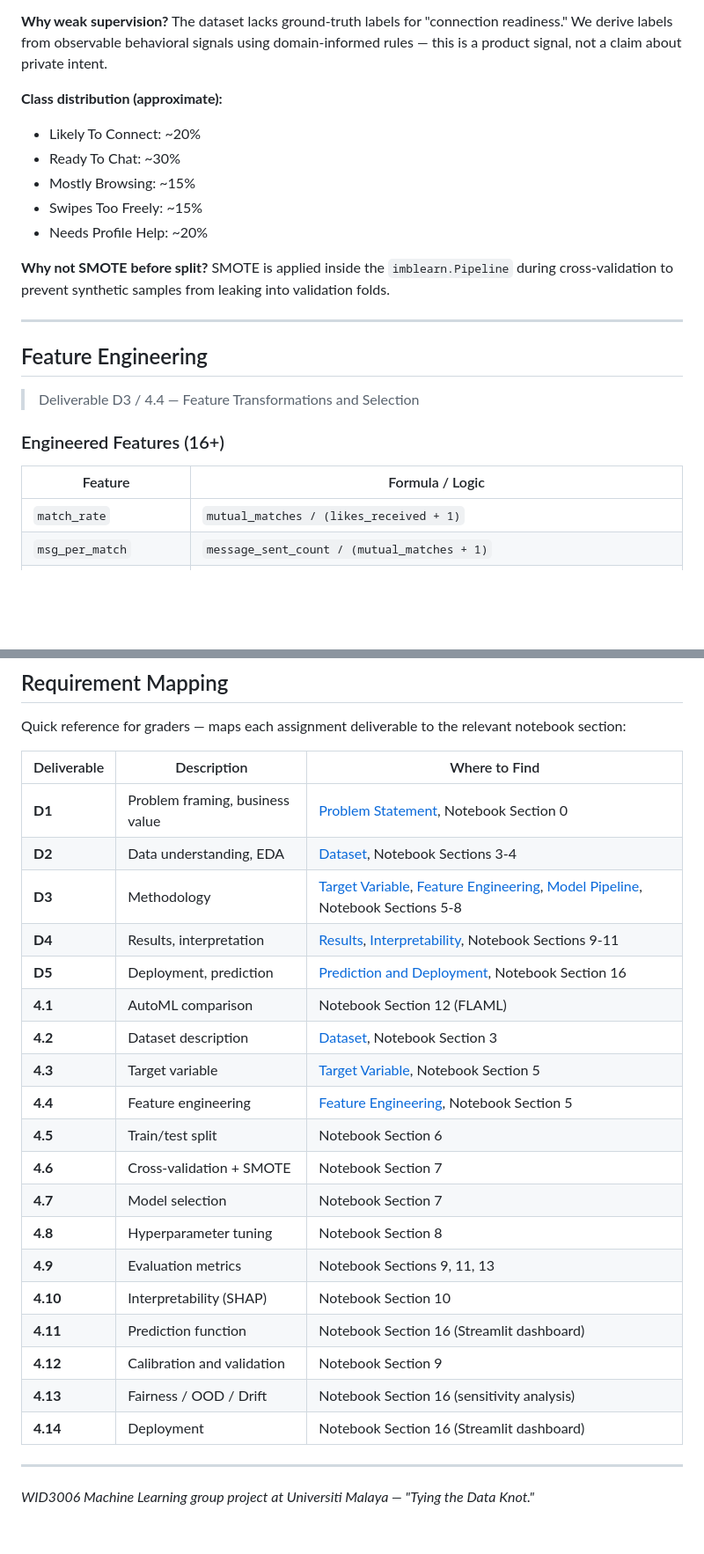
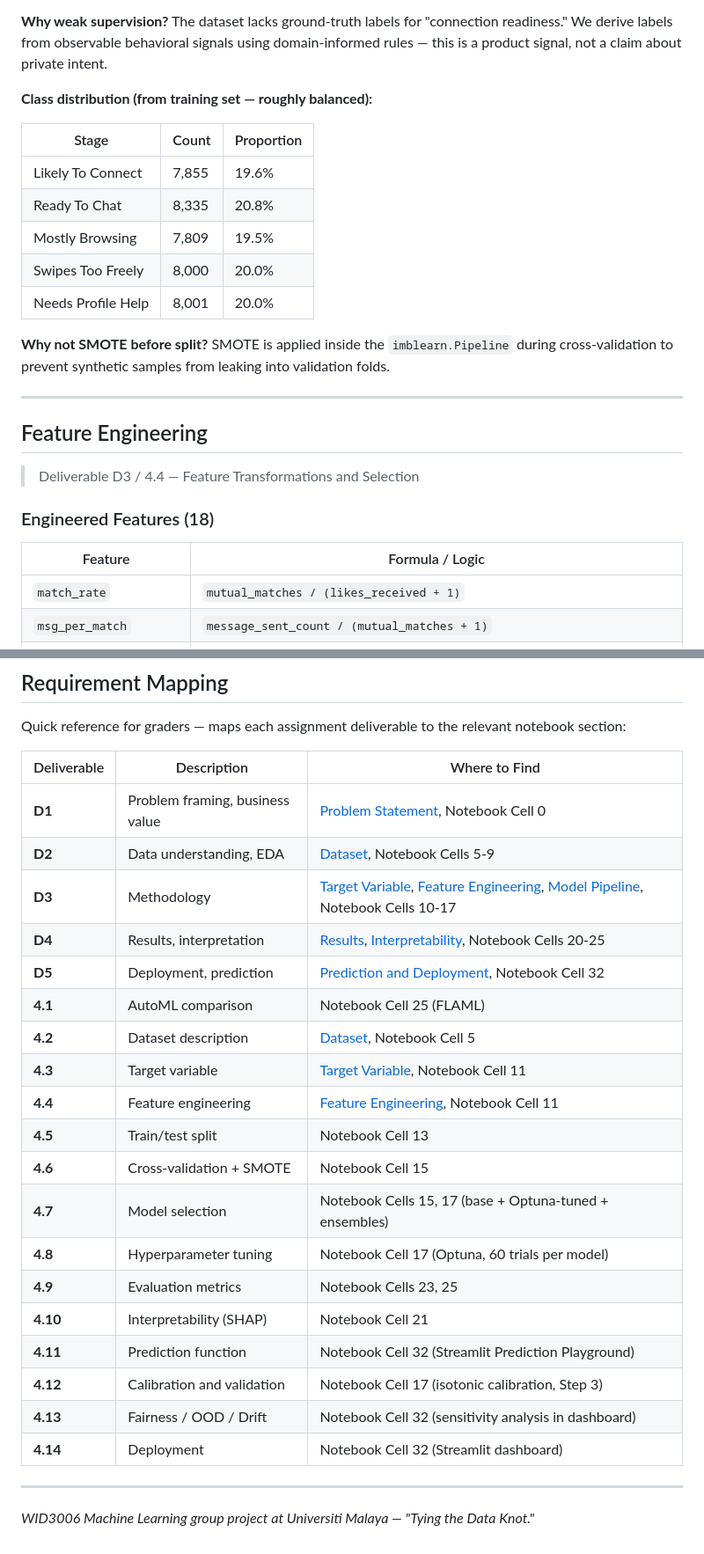
Before and after one commit to iztzx/WID3006_ML, a Markdown page: README.md, 2 parts joined by grey strips. Shown at 88% size. GitHub-like rendering; blank space fills up the shorter version.

```diff
--- a/README.md
+++ b/README.md
@@ -88,13 +90,15 @@ connection_score = 0.35 x match_quality
 
 **Why weak supervision?** The dataset lacks ground-truth labels for "connection readiness." We derive labels from observable behavioral signals using domain-informed rules — this is a product signal, not a claim about private intent.
 
-**Class distribution (approximate):**
+**Class distribution (from training set — roughly balanced):**
 
-- Likely To Connect: ~20%
-- Ready To Chat: ~30%
-- Mostly Browsing: ~15%
-- Swipes Too Freely: ~15%
-- Needs Profile Help: ~20%
+| Stage | Count | Proportion |
+| --- | --- | --- |
+| Likely To Connect | 7,855 | 19.6% |
+| Ready To Chat | 8,335 | 20.8% |
+| Mostly Browsing | 7,809 | 19.5% |
+| Swipes Too Freely | 8,000 | 20.0% |
+| Needs Profile Help | 8,001 | 20.0% |
 
 **Why not SMOTE before split?** SMOTE is applied inside the `imblearn.Pipeline` during cross-validation to prevent synthetic samples from leaking into validation folds.
 
@@ -104,10 +108,10 @@ connection_score = 0.35 x match_quality
 
 > Deliverable D3 / 4.4 — Feature Transformations and Selection
 
-### Engineered Features (16+)
+### Engineered Features (18)
 
 | Feature | Formula / Logic |
-|---|---|
+| --- | --- |
 | `match_rate` | `mutual_matches / (likes_received + 1)` |
 | `msg_per_match` | `message_sent_count / (mutual_matches + 1)` |
 | `bmi` | `weight_kg / (height_cm / 100)^2` |
@@ -306,26 +328,26 @@ All dependencies are installed within the Colab notebook (Section 1). No `requir
 Quick reference for graders — maps each assignment deliverable to the relevant notebook section:
 
 | Deliverable | Description | Where to Find |
-|---|---|---|
-| **D1** | Problem framing, business value | [Problem Statement](#problem-statement), Notebook Section 0 |
-| **D2** | Data understanding, EDA | [Dataset](#dataset), Notebook Sections 3-4 |
-| **D3** | Methodology | [Target Variable](#target-variable), [Feature Engineering](#feature-engineering), [Model Pipeline](#model-pipeline), Notebook Sections 5-8 |
-| **D4** | Results, interpretation | [Results](#results), [Interpretability](#interpretability), Notebook Sections 9-11 |
-| **D5** | Deployment, prediction | [Prediction and Deployment](#prediction-and-deployment), Notebook Section 16 |
-| **4.1** | AutoML comparison | Notebook Section 12 (FLAML) |
-| **4.2** | Dataset description | [Dataset](#dataset), Notebook Section 3 |
-| **4.3** | Target variable | [Target Variable](#target-variable), Notebook Section 5 |
-| **4.4** | Feature engineering | [Feature Engineering](#feature-engineering), Notebook Section 5 |
-| **4.5** | Train/test split | Notebook Section 6 |
-| **4.6** | Cross-validation + SMOTE | Notebook Section 7 |
-| **4.7** | Model selection | Notebook Section 7 |
-| **4.8** | Hyperparameter tuning | Notebook Section 8 |
-| **4.9** | Evaluation metrics | Notebook Sections 9, 11, 13 |
-| **4.10** | Interpretability (SHAP) | Notebook Section 10 |
-| **4.11** | Prediction function | Notebook Section 16 (Streamlit dashboard) |
-| **4.12** | Calibration and validation | Notebook Section 9 |
-| **4.13** | Fairness / OOD / Drift | Notebook Section 16 (sensitivity analysis) |
-| **4.14** | Deployment | Notebook Section 16 (Streamlit dashboard) |
+| --- | --- | --- |
+| **D1** | Problem framing, business value | [Problem Statement](#problem-statement), Notebook Cell 0 |
+| **D2** | Data understanding, EDA | [Dataset](#dataset), Notebook Cells 5-9 |
+| **D3** | Methodology | [Target Variable](#target-variable), [Feature Engineering](#feature-engineering), [Model Pipeline](#model-pipeline), Notebook Cells 10-17 |
+| **D4** | Results, interpretation | [Results](#results), [Interpretability](#interpretability), Notebook Cells 20-25 |
+| **D5** | Deployment, prediction | [Prediction and Deployment](#prediction-and-deployment), Notebook Cell 32 |
+| **4.1** | AutoML comparison | Notebook Cell 25 (FLAML) |
+| **4.2** | Dataset description | [Dataset](#dataset), Notebook Cell 5 |
+| **4.3** | Target variable | [Target Variable](#target-variable), Notebook Cell 11 |
+| **4.4** | Feature engineering | [Feature Engineering](#feature-engineering), Notebook Cell 11 |
+| **4.5** | Train/test split | Notebook Cell 13 |
+| **4.6** | Cross-validation + SMOTE | Notebook Cell 15 |
+| **4.7** | Model selection | Notebook Cells 15, 17 (base + Optuna-tuned + ensembles) |
+| **4.8** | Hyperparameter tuning | Notebook Cell 17 (Optuna, 60 trials per model) |
+| **4.9** | Evaluation metrics | Notebook Cells 23, 25 |
+| **4.10** | Interpretability (SHAP) | Notebook Cell 21 |
+| **4.11** | Prediction function | Notebook Cell 32 (Streamlit Prediction Playground) |
+| **4.12** | Calibration and validation | Notebook Cell 17 (isotonic calibration, Step 3) |
+| **4.13** | Fairness / OOD / Drift | Notebook Cell 32 (sensitivity analysis in dashboard) |
+| **4.14** | Deployment | Notebook Cell 32 (Streamlit dashboard) |
 
 ---
 
```
Also changed, not shown: other parts of README.md (+75 -55 lines).
